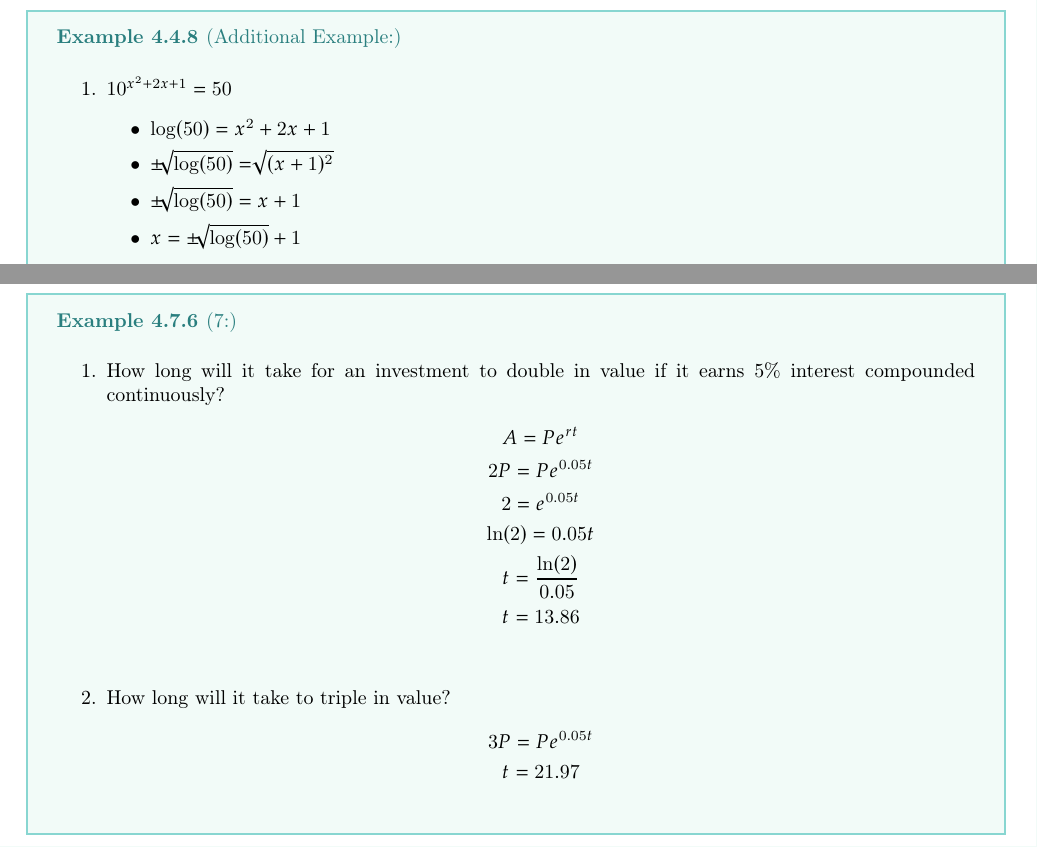
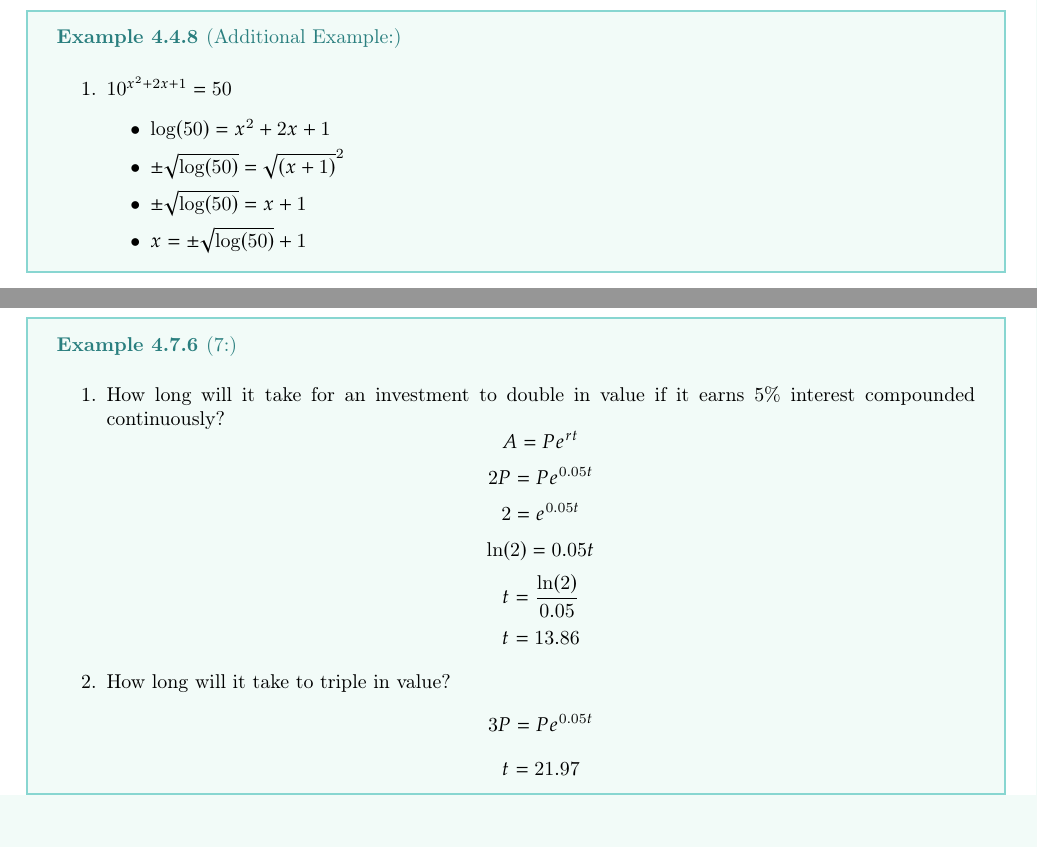
Before and after one commit to Yeet7/Notes, a LaTeX thesis (precalc.tex): two parts of pages 13 and 19 of 20, joined at a grey line, cut so that both start at the same text. Compiled offline with pdfLaTeX.

Commit message:
Changed some areas and refactored to match vim and it's plugins

```diff
--- a/precalc.tex
+++ b/precalc.tex
@@ -297,9 +297,9 @@
 		\item $10^{x^{2}+2x+1}=50$
 		\begin{itemize}
 			\item $\log(50)=x^{2}+2x+1$
-			\item $\pm\sqrt[]{\log(50)} = \sqrt[]{(x+1)^{2}}$
-			\item $\pm\sqrt[]{\log(50)}=x+1$
-			\item $x=\pm\sqrt[]{\log(50)}+1$
+                        \item $\pm\sqrt{\log(50)} = \sqrt{(x+1)}^{2}$
+			\item $\pm\sqrt{\log(50)}=x+1$
+			\item $x=\pm\sqrt{\log(50)}+1$
 		\end{itemize}
 	\end{enumerate}
 }
@@ -562,20 +562,16 @@ Present Value Formulas are the compound interest and continuous compounding form
 \ex{7:}{
 \begin{enumerate}
 	\item How long will it take for an investment to double in value if it earns 5\% interest compounded continuously?
-		\begin{gather*}
-		    A=Pe^{rt}\\
-		    2P=Pe^{0.05t}\\
-		    2=e^{0.05t}\\
-		    \ln(2)=0.05t\\
-		    t=\frac{\ln(2)}{0.05}\\
-		    t=13.86\\
-		\end{gather*}
+                \[A=Pe^{rt}\]
+                \[2P=Pe^{0.05t}\]
+                \[2=e^{0.05t}\]
+                \[\ln(2)=0.05t\]
+                \[t=\frac{\ln(2)}{0.05}\]
+                \[t=13.86\]
 
 	\item How long will it take to triple in value?
-	\begin{gather*}
-	    3P=Pe^{0.05t}\\
-	    t=21.97\\
-	\end{gather*}
+                \[3P=Pe^{0.05t}\]
+                \[t=21.97\]
 \end{enumerate}
 }
 
```
Also changed, not shown: Labs/Practice Long FRQ.tex (+5 -7 lines), out/Practice Long FRQ.pdf, out/precalc.pdf, precalc.tex (16 more changed lines).
